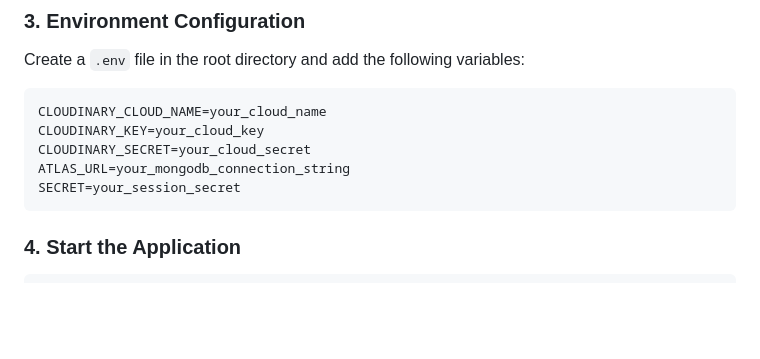
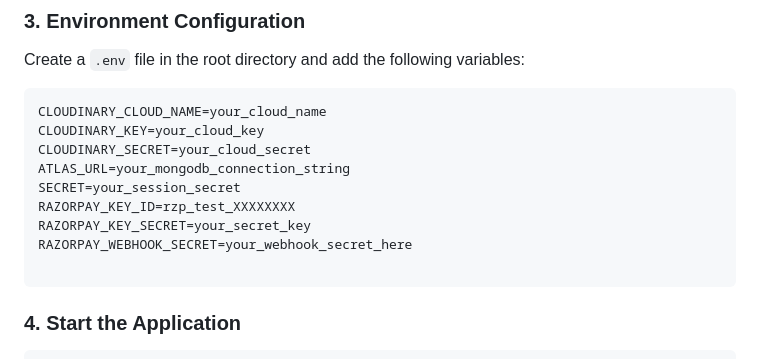
Before and after one commit to KajalPoria/WanderLust, a Markdown page: README.md, the part around the change. Drawn GitHub-style; blank space fills up the shorter version.

Commit message:
fix: Add Razorpay configuration details to README

````diff
--- a/README.md
+++ b/README.md
@@ -107,6 +107,10 @@ CLOUDINARY_KEY=your_cloud_key
 CLOUDINARY_SECRET=your_cloud_secret
 ATLAS_URL=your_mongodb_connection_string
 SECRET=your_session_secret
+RAZORPAY_KEY_ID=rzp_test_XXXXXXXX
+RAZORPAY_KEY_SECRET=your_secret_key
+RAZORPAY_WEBHOOK_SECRET=your_webhook_secret_here
+
 ```
 
 ### 4. Start the Application
````
